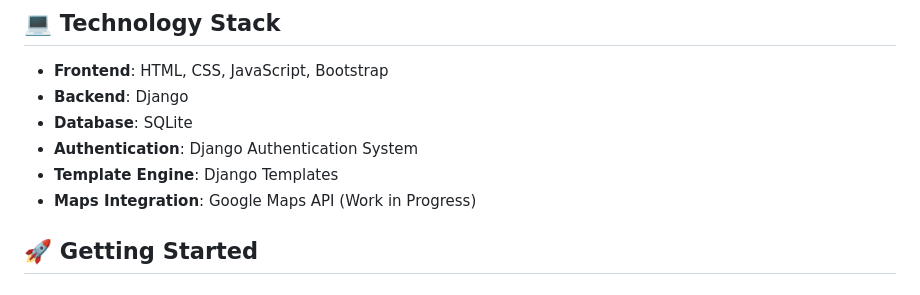
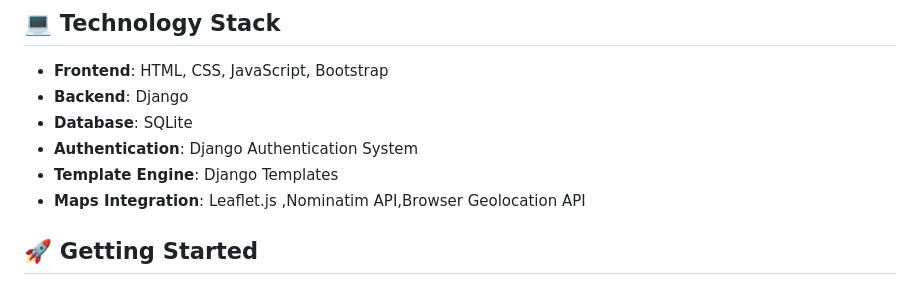
Before and after one commit to ssomeshetty/fix_our_city, a Markdown page: README.md, the part around the change. GitHub-like rendering.

```diff
--- a/README.md
+++ b/README.md
@@ -41,7 +41,7 @@ FixOurCity is a web-based platform that empowers citizens to report, track, and
 - **Database**: SQLite
 - **Authentication**: Django Authentication System
 - **Template Engine**: Django Templates
-- **Maps Integration**: Google Maps API (Work in Progress)
+- **Maps Integration**: Leaflet.js ,Nominatim API,Browser Geolocation API
 
 ## 🚀 Getting Started
 
```
